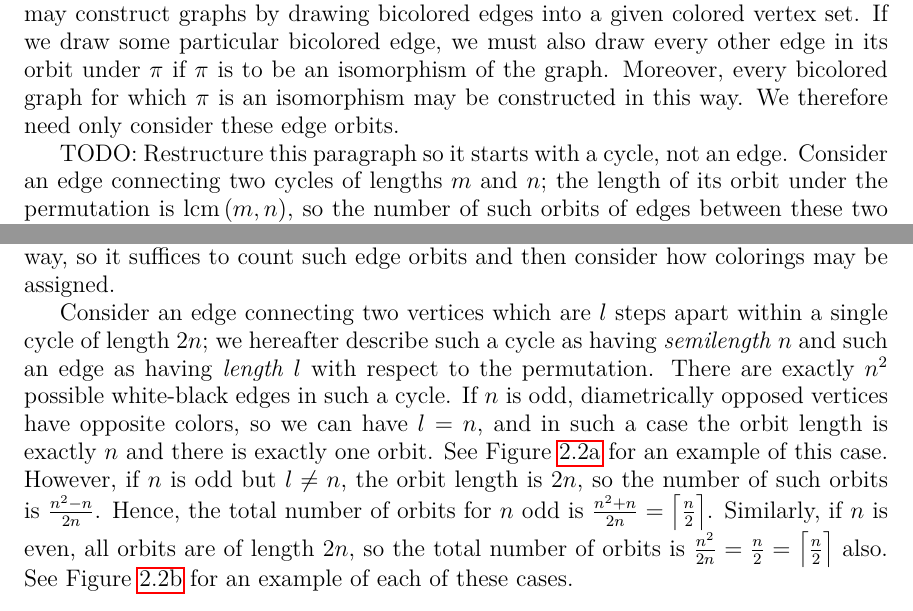
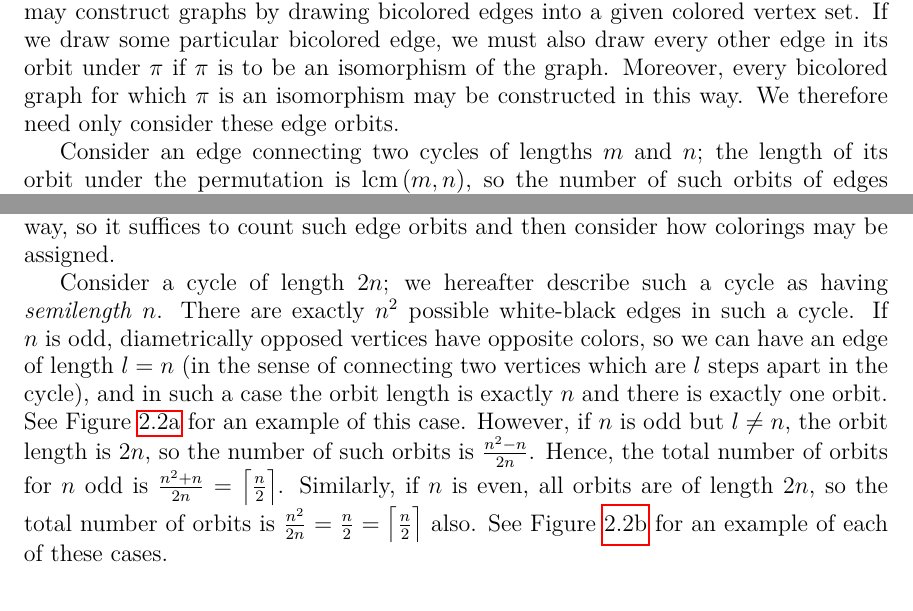
Before and after one commit to againerdewar/thesis, a LaTeX thesis (argthesis.tex): two parts of pages 24 and 26 of 47, joined at a grey line, cut so that both start at the same text. Compiled offline with pdfLaTeX.

Commit message:
Rewrite development of tau-cycle index of BC for clarity.

```diff
--- a/argthesis.tex
+++ b/argthesis.tex
@@ -501,7 +501,6 @@ If we draw some particular bicolored edge, we must also draw every other edge in
 Moreover, every bicolored graph for which $\pi$ is an isomorphism may be constructed in this way.
 We therefore need only consider these edge orbits.
 
-TODO: Restructure this paragraph so it starts with a cycle, not an edge.
 Consider an edge connecting two cycles of lengths $m$ and $n$; the length of its orbit under the permutation is $\lcm \pbrac{m, n}$, so the number of such orbits of edges between these two cycles is $mn / \lcm \pbrac{m, n} = \gcd \pbrac{m, n}$.
 For an example in the case $m = 4, n = 2$, see Figure \ref{fig:exbcecycle}.
 The number of orbits for a fixed coloring is then $\sum \gcd \pbrac{m, n}$ where the sum is over the multiset of all cycle lengths $m$ of white cycles and $n$ of black cycles in the permutation $\pi$.
@@ -573,9 +572,9 @@ Each cycle of vertices must be color-alternating and hence of even length, so ou
 Once this condition is satisfied, edges may be drawn either within a single cycle or between two cycles, and as before if we draw in any edge we must draw in its entire orbit under $\pi$ (since $\pi$ is to be an isomorphism of the underlying graph).
 Moreover, all graphs for which $\pi$ is a color-reversing isomorphism and with a fixed coloring may be constructed in this way, so it suffices to count such edge orbits and then consider how colorings may be assigned.
 
-Consider an edge connecting two vertices which are $l$ steps apart within a single cycle of length $2n$; we hereafter describe such a cycle as having \emph{semilength} $n$ and such an edge as having \emph{length} $l$ with respect to the permutation.
+Consider a cycle of length $2n$; we hereafter describe such a cycle as having \emph{semilength} $n$.
 There are exactly $n^{2}$ possible white-black edges in such a cycle.
-If $n$ is odd, diametrically opposed vertices have opposite colors, so we can have $l = n$, and in such a case the orbit length is exactly $n$ and there is exactly one orbit.
+If $n$ is odd, diametrically opposed vertices have opposite colors, so we can have an edge of length $l = n$ (in the sense of connecting two vertices which are $l$ steps apart in the cycle), and in such a case the orbit length is exactly $n$ and there is exactly one orbit.
 See Figure \ref{fig:exbctincycd} for an example of this case.
 However, if $n$ is odd but $l \neq n$, the orbit length is $2n$, so the number of such orbits is $\frac{n^{2} - n}{2n}$.
 Hence, the total number of orbits for $n$ odd is $\frac{n^2 + n}{2n} = \ceil{\frac{n}{2}}$.
```
